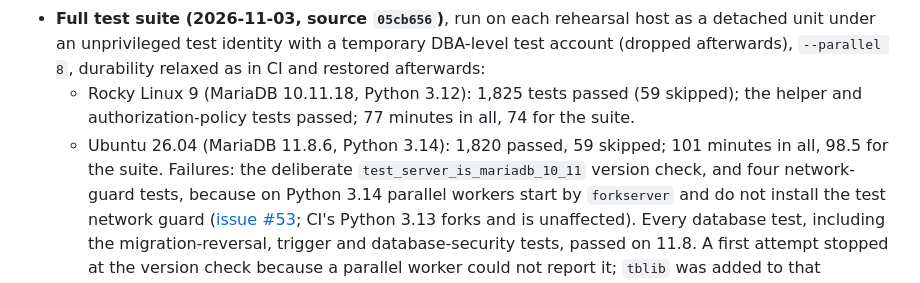
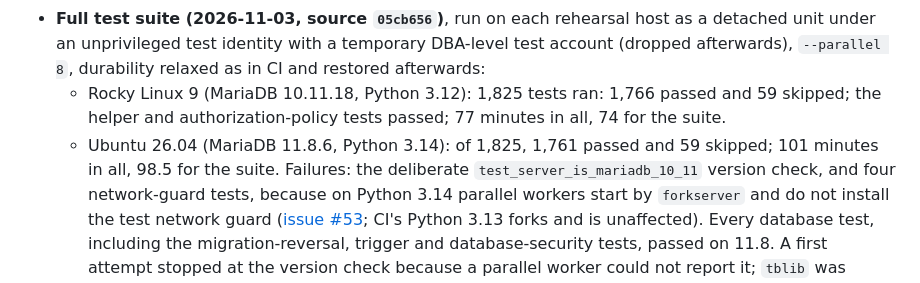
Before and after one commit to JustApu/CheckYourAmbulance, a Markdown page: docs/deployment-runbook.md, the part around the change. Rendered like a GitHub page.

Commit message:
Correct the full-suite pass counts
Co-Authored-By: Claude Opus 5.5 <noreply@anthropic.com>

```diff
--- a/docs/deployment-runbook.md
+++ b/docs/deployment-runbook.md
@@ -760,9 +760,9 @@ Results:
 - **Full test suite (2026-11-03, source `05cb656`)**, run on each rehearsal host as a detached
   unit under an unprivileged test identity with a temporary DBA-level test account (dropped
   afterwards), `--parallel 8`, durability relaxed as in CI and restored afterwards:
-  - Rocky Linux 9 (MariaDB 10.11.18, Python 3.12): 1,825 tests passed (59 skipped); the
+  - Rocky Linux 9 (MariaDB 10.11.18, Python 3.12): 1,825 tests ran: 1,766 passed and 59 skipped; the
     helper and authorization-policy tests passed; 77 minutes in all, 74 for the suite.
-  - Ubuntu 26.04 (MariaDB 11.8.6, Python 3.14): 1,820 passed, 59 skipped; 101 minutes in all,
+  - Ubuntu 26.04 (MariaDB 11.8.6, Python 3.14): of 1,825, 1,761 passed and 59 skipped; 101 minutes in all,
     98.5 for the suite. Failures: the deliberate `test_server_is_mariadb_10_11` version check,
     and four network-guard tests, because on Python 3.14 parallel workers start by
     `forkserver` and do not install the test network guard
```
Also changed, not shown: AGENTS.md (+1 -1 lines).
